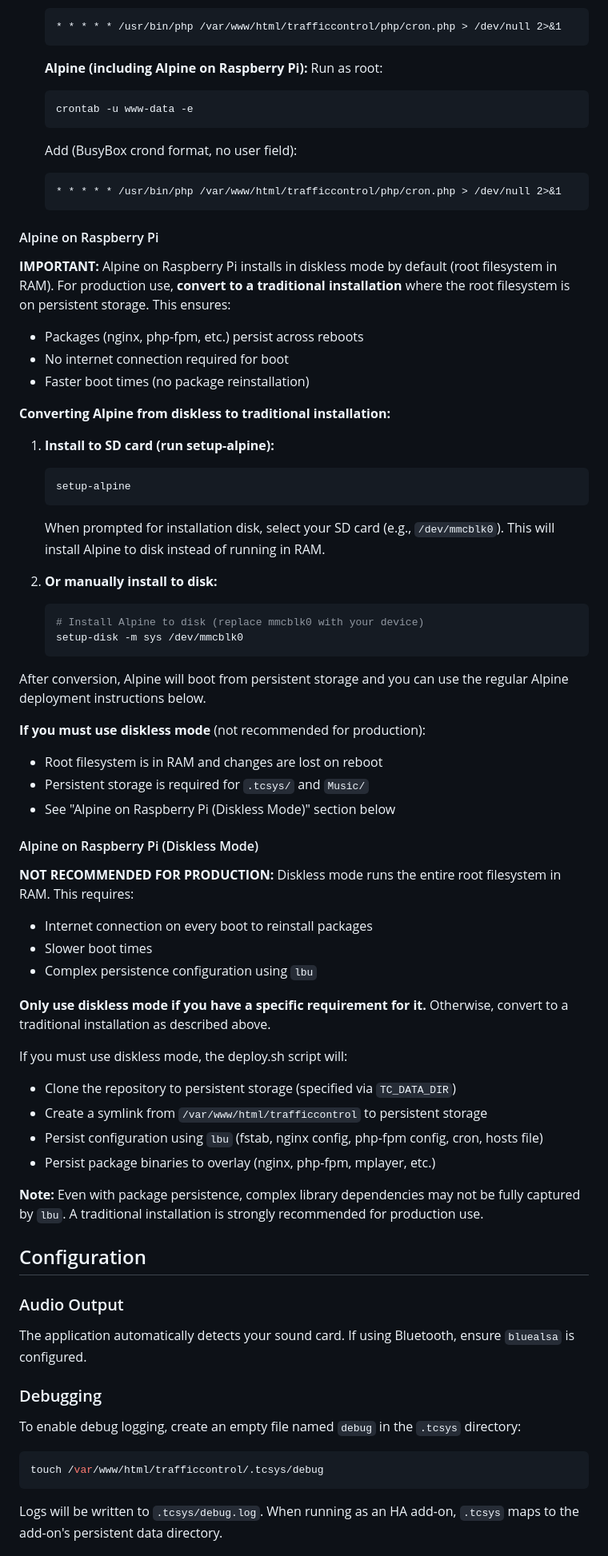
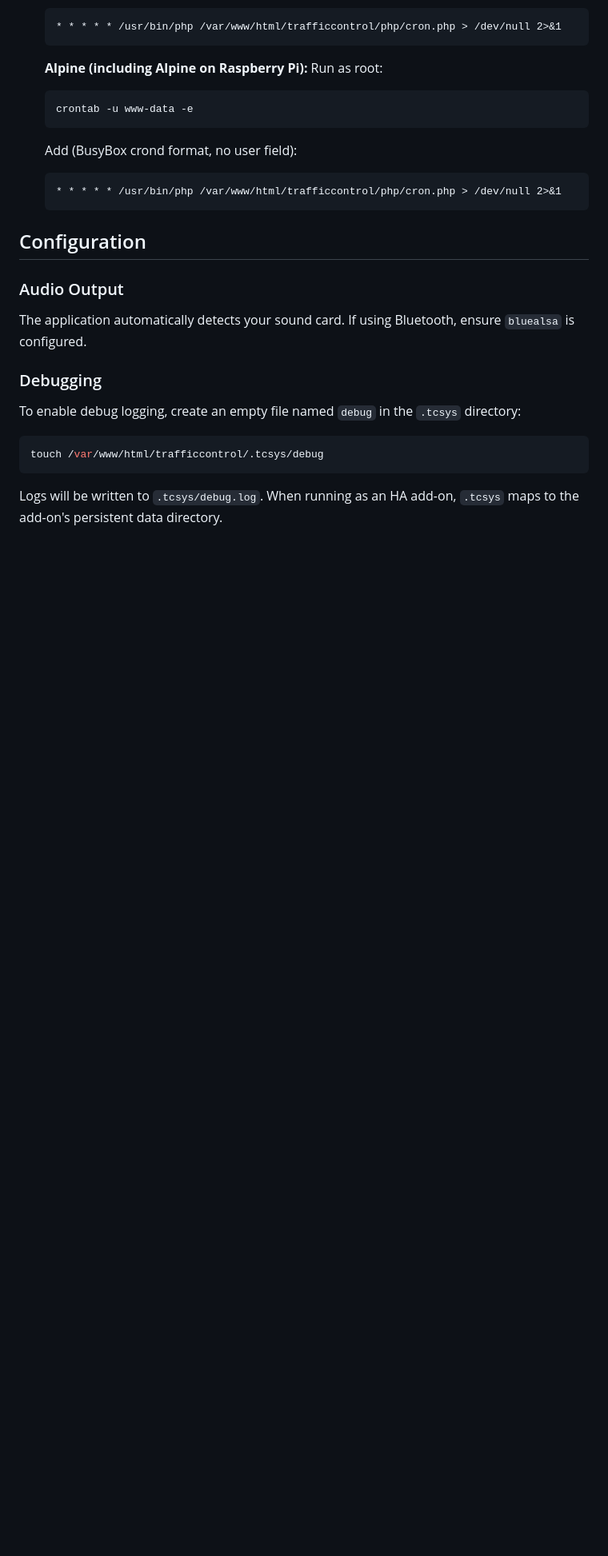
Before and after one commit to BKWSU-UK/tc-server, a Markdown page: README.md, the part around one of its changes. Shown at 80% size. GitHub-like rendering; blank space fills up the shorter version.

Commit message:
Reorganize README: move Alpine conversion instructions before deployment steps for logical flow

````diff
--- a/README.md
+++ b/README.md
@@ -120,51 +134,6 @@ The script will clone the full repository to your persistent storage and create
     ```cron
     * * * * * /usr/bin/php /var/www/html/trafficcontrol/php/cron.php > /dev/null 2>&1
     ```
-
-#### Alpine on Raspberry Pi
-
-**IMPORTANT:** Alpine on Raspberry Pi installs in diskless mode by default (root filesystem in RAM). For production use, **convert to a traditional installation** where the root filesystem is on persistent storage. This ensures:
-- Packages (nginx, php-fpm, etc.) persist across reboots
-- No internet connection required for boot
-- Faster boot times (no package reinstallation)
-
-**Converting Alpine from diskless to traditional installation:**
-
-1. **Install to SD card (run setup-alpine):**
-   ```bash
-   setup-alpine
-   ```
-   When prompted for installation disk, select your SD card (e.g., `/dev/mmcblk0`). This will install Alpine to disk instead of running in RAM.
-
-2. **Or manually install to disk:**
-   ```bash
-   # Install Alpine to disk (replace mmcblk0 with your device)
-   setup-disk -m sys /dev/mmcblk0
-   ```
-
-After conversion, Alpine will boot from persistent storage and you can use the regular Alpine deployment instructions below.
-
-**If you must use diskless mode** (not recommended for production):
-- Root filesystem is in RAM and changes are lost on reboot
-- Persistent storage is required for `.tcsys/` and `Music/`
-- See "Alpine on Raspberry Pi (Diskless Mode)" section below
-
-#### Alpine on Raspberry Pi (Diskless Mode)
-
-**NOT RECOMMENDED FOR PRODUCTION:** Diskless mode runs the entire root filesystem in RAM. This requires:
-- Internet connection on every boot to reinstall packages
-- Slower boot times
-- Complex persistence configuration using `lbu`
-
-**Only use diskless mode if you have a specific requirement for it.** Otherwise, convert to a traditional installation as described above.
-
-If you must use diskless mode, the deploy.sh script will:
-- Clone the repository to persistent storage (specified via `TC_DATA_DIR`)
-- Create a symlink from `/var/www/html/trafficcontrol` to persistent storage
-- Persist configuration using `lbu` (fstab, nginx config, php-fpm config, cron, hosts file)
-- Persist package binaries to overlay (nginx, php-fpm, mplayer, etc.)
-
-**Note:** Even with package persistence, complex library dependencies may not be fully captured by `lbu`. A traditional installation is strongly recommended for production use.
 
 ## Configuration
 
````
Also changed, not shown: other parts of README.md (+16 -2 lines).
